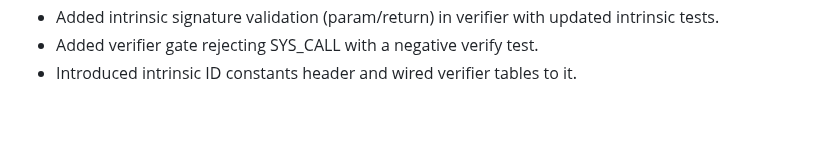
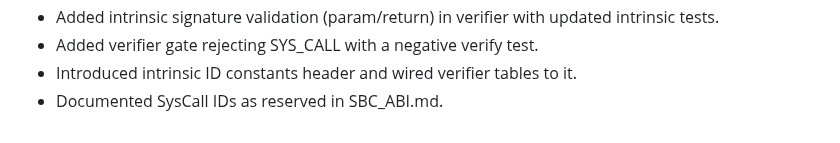
Before and after one commit to JJLDonley/Simple, a Markdown page: SimpleByteCode/Sprint.md, the part around the change. GitHub-like rendering.

```diff
--- a/SimpleByteCode/Sprint.md
+++ b/SimpleByteCode/Sprint.md
@@ -351,3 +351,4 @@
 - Added intrinsic signature validation (param/return) in verifier with updated intrinsic tests.
 - Added verifier gate rejecting SYS_CALL with a negative verify test.
 - Introduced intrinsic ID constants header and wired verifier tables to it.
+- Documented SysCall IDs as reserved in SBC_ABI.md.
```
Also changed, not shown: SimpleByteCode/SBC_ABI.md (+6 -0 lines).
